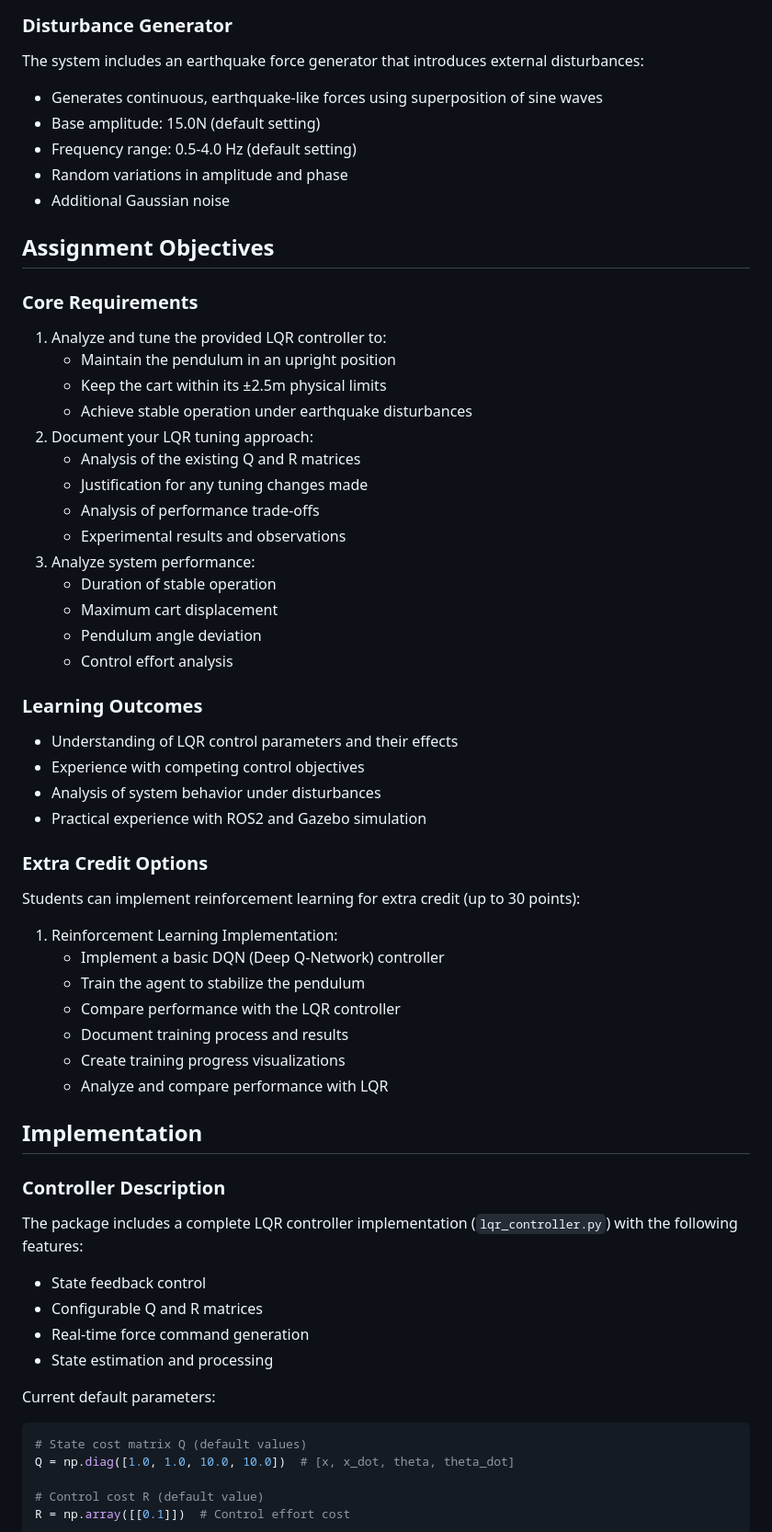
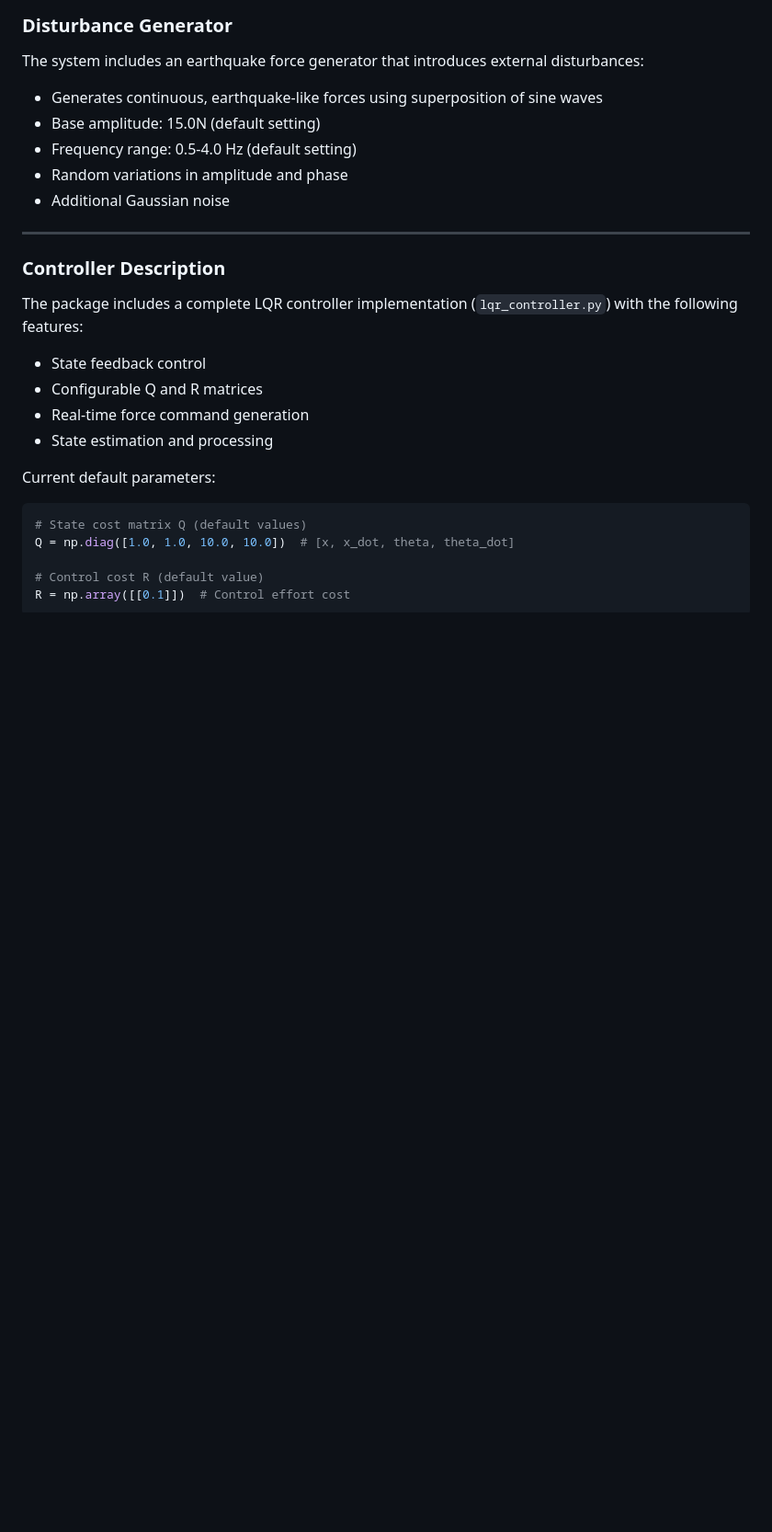
Before and after one commit to vijayramsriram/RAS-SES-598-Space-Robotics-and-AI, a Markdown page: assignments/cart_pole_optimal_control/README.md, the part around the change printed below. Shown: that part at 92% size. Drawn GitHub-style; blank space fills up the shorter version.

```diff
--- a/assignments/cart_pole_optimal_control/README.md
+++ b/assignments/cart_pole_optimal_control/README.md
@@ -23,43 +22,7 @@ The system includes an earthquake force generator that introduces external distu
 - Random variations in amplitude and phase
 - Additional Gaussian noise
 
-## Assignment Objectives
-
-### Core Requirements
-1. Analyze and tune the provided LQR controller to:
-   - Maintain the pendulum in an upright position
-   - Keep the cart within its ±2.5m physical limits
-   - Achieve stable operation under earthquake disturbances
-2. Document your LQR tuning approach:
-   - Analysis of the existing Q and R matrices
-   - Justification for any tuning changes made
-   - Analysis of performance trade-offs
-   - Experimental results and observations
-3. Analyze system performance:
-   - Duration of stable operation
-   - Maximum cart displacement
-   - Pendulum angle deviation
-   - Control effort analysis
-
-### Learning Outcomes
-- Understanding of LQR control parameters and their effects
-- Experience with competing control objectives
-- Analysis of system behavior under disturbances
-- Practical experience with ROS2 and Gazebo simulation
-
-### Extra Credit Options
-Students can implement reinforcement learning for extra credit (up to 30 points):
-
-1. Reinforcement Learning Implementation:
-   - Implement a basic DQN (Deep Q-Network) controller
-   - Train the agent to stabilize the pendulum
-   - Compare performance with the LQR controller
-   - Document training process and results
-   - Create training progress visualizations
-   - Analyze and compare performance with LQR
-
-## Implementation
-
+---
 ### Controller Description
 The package includes a complete LQR controller implementation (`lqr_controller.py`) with the following features:
 - State feedback control
```
Also changed, not shown: other parts of assignments/cart_pole_optimal_control/README.md (+73 -130 lines).
